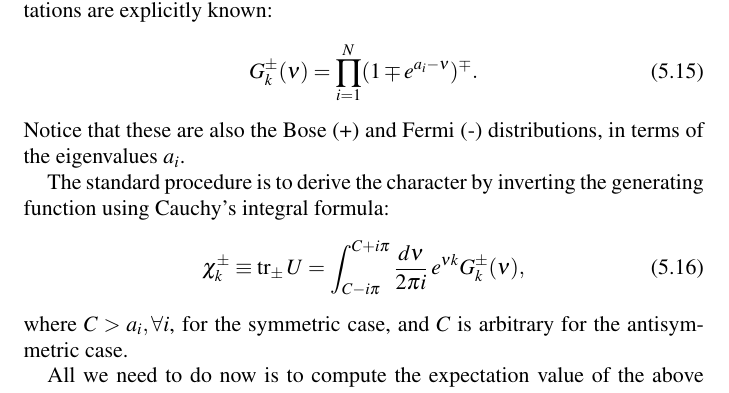
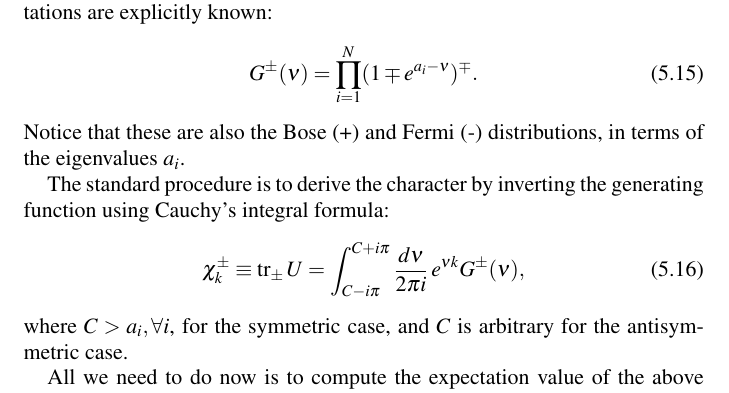
Before and after one commit to yixinyi/PhDThesis, a LaTeX thesis (Thesis.tex, which reads Chapters/WilsonLoops.tex): part of page 29 of 60, cut so that both start at the same text. Compiled offline with pdfLaTeX.

Commit message:
removed k in the generating function, added comments

```diff
--- a/Chapters/WilsonLoops.tex
+++ b/Chapters/WilsonLoops.tex
@@ -159,13 +160,15 @@ Here, unlike in \eqref{eq:generatingFunctionAk},
 we use the expansion parameter $e^{-\nu}$ instead of $t$.}
 for the character of these representations are explicitly known:
 \begin{equation}
- G_k^{\pm}(\nu) = \prod_{i=1}^N (1\mp e^{a_i - \nu})^{\mp}.
+ G^{\pm}(\nu) = \prod_{i=1}^N (1\mp e^{a_i - \nu})^{\mp}.
+% Wilson loop in terms of the generating function:
+% \left<G^{\pm}(t)\right>=\sum_{k=0}^{N} t^k \, W^{\pm}_k
 \end{equation}
 Notice that these are also the Bose (+) and Fermi (-) distributions, in terms of the eigenvalues $a_i$.
 
 The standard procedure is to derive the character by inverting the generating function using Cauchy's integral formula:
 \begin{equation}\label{eq:characterIntegral}
- \chi_k^\pm \equiv \text{tr}_\pm \,U = \int_{C-i\pi}^{C+i\pi} \dfrac{d\nu}{2\pi i} \, e^{\nu k} G_k^\pm(\nu),
+ \chi_k^\pm \equiv \text{tr}_\pm \,U = \int_{C-i\pi}^{C+i\pi} \dfrac{d\nu}{2\pi i} \, e^{\nu k} G^\pm(\nu),
 \end{equation}
 where $C>a_i, \forall i$, for the symmetric case, and $C$ is arbitrary for the antisymmetric case.
 
```
Also changed, not shown: Chapters/SYM.tex (+1 -1 lines), Thesis.pdf, Chapters/WilsonLoops.tex (1 more changed lines), 1 other file.
